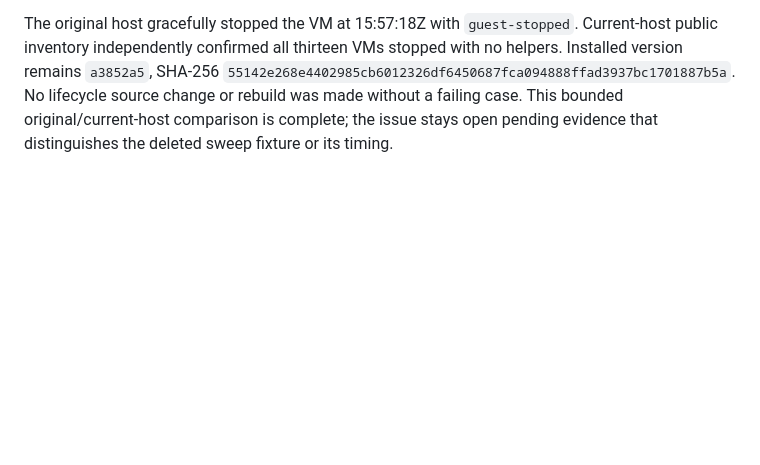
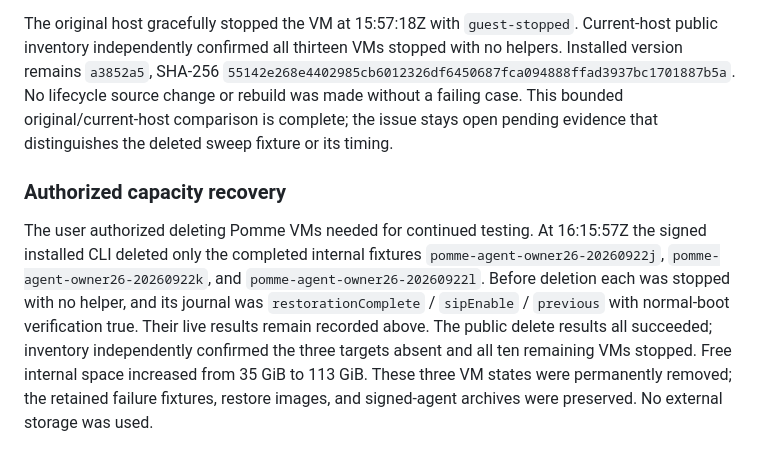
Before and after one commit to weswhet/pomme, a Markdown page: Docs/Issues/2026-09-22-live-cli-option-sweep.md, the part around the change. Rendered like a GitHub page; blank space fills up the shorter version.

Commit message:
Record authorized cleanup of completed live test VMs

```diff
--- a/Docs/Issues/2026-09-22-live-cli-option-sweep.md
+++ b/Docs/Issues/2026-09-22-live-cli-option-sweep.md
@@ -1926,3 +1926,17 @@ with no helpers. Installed version remains `a3852a5`, SHA-256
 No lifecycle source change or rebuild was made without a failing case. This
 bounded original/current-host comparison is complete; the issue stays open
 pending evidence that distinguishes the deleted sweep fixture or its timing.
+
+### Authorized capacity recovery
+
+The user authorized deleting Pomme VMs needed for continued testing. At
+16:15:57Z the signed installed CLI deleted only the completed internal fixtures
+`pomme-agent-owner26-20260922j`, `pomme-agent-owner26-20260922k`, and
+`pomme-agent-owner26-20260922l`. Before deletion each was stopped with no helper,
+and its journal was `restorationComplete` / `sipEnable` / `previous` with
+normal-boot verification true. Their live results remain recorded above.
+The public delete results all succeeded; inventory independently confirmed
+the three targets absent and all ten remaining VMs stopped. Free internal
+space increased from 35 GiB to 113 GiB. These three VM states were permanently
+removed; the retained failure fixtures, restore images, and signed-agent
+archives were preserved. No external storage was used.
```
